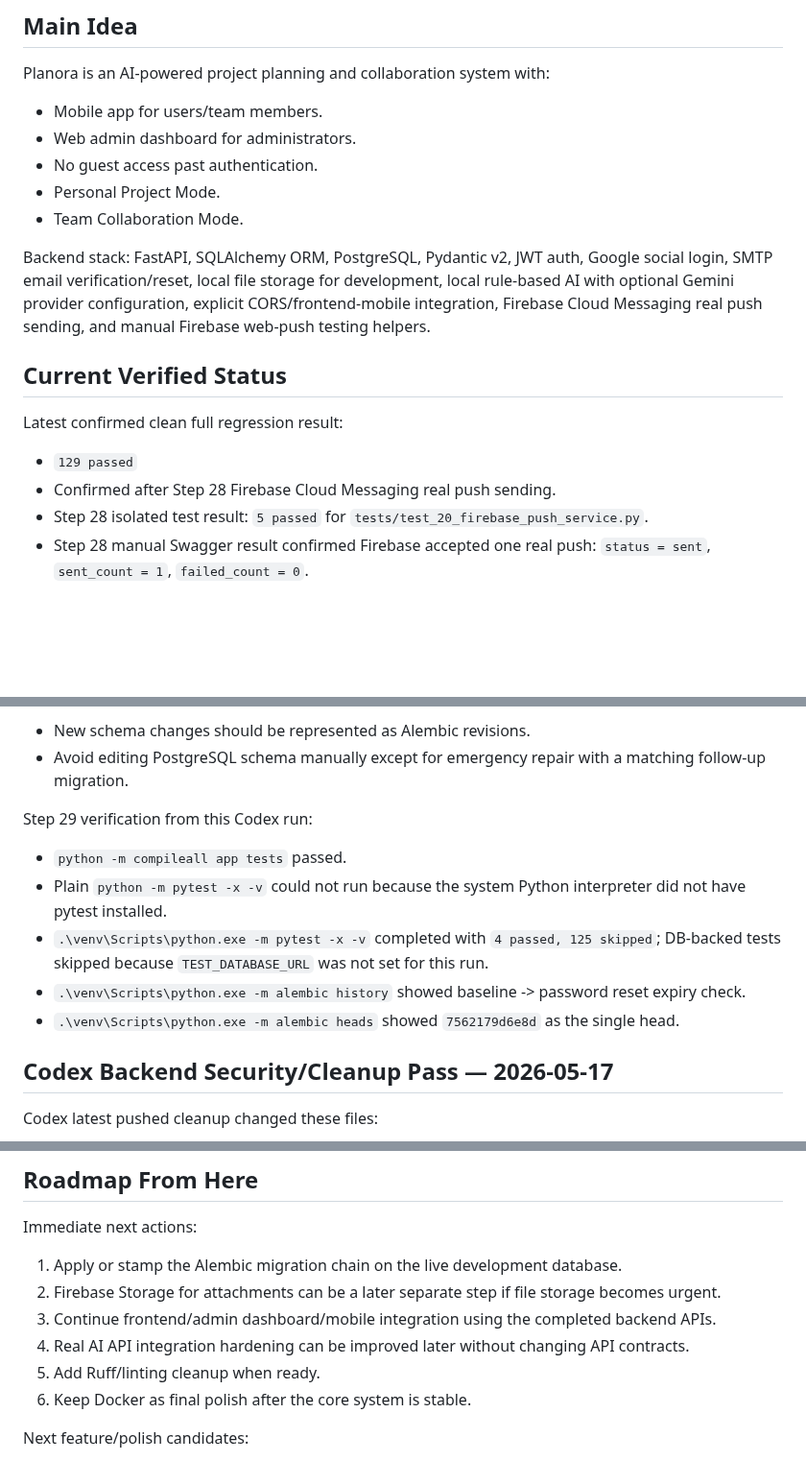
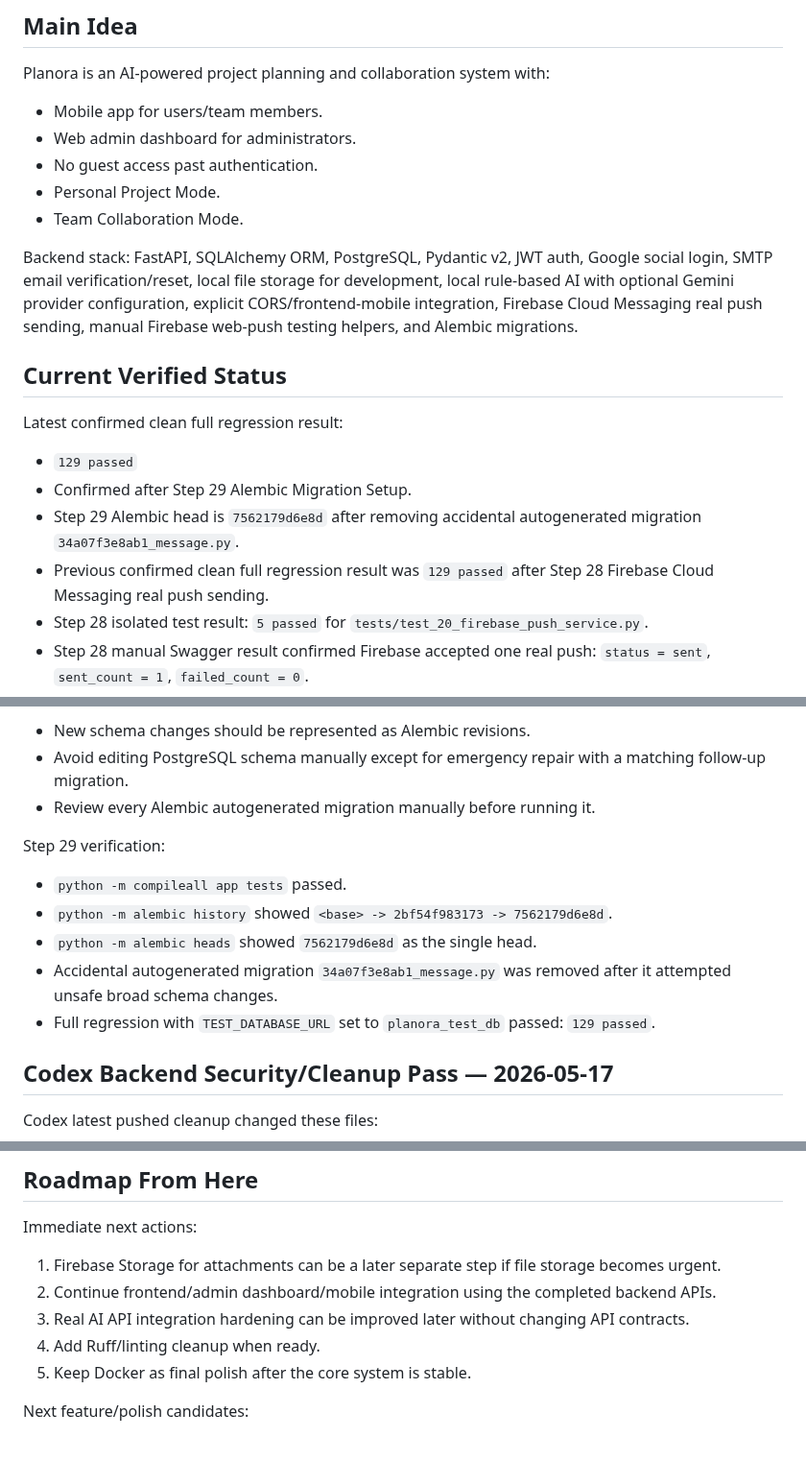
Before and after one commit to ibrahimoll/planora-backend, a Markdown page: docs/PLANORA_CONTEXT.md, 3 parts joined by grey strips. Shown at 96% size. GitHub-like rendering; blank space fills up the shorter version.

Commit message:
Update Planora context after Step 29 full regression

```diff
--- a/docs/PLANORA_CONTEXT.md
+++ b/docs/PLANORA_CONTEXT.md
@@ -12,14 +12,16 @@ Planora is an AI-powered project planning and collaboration system with:
 - Personal Project Mode.
 - Team Collaboration Mode.
 
-Backend stack: FastAPI, SQLAlchemy ORM, PostgreSQL, Pydantic v2, JWT auth, Google social login, SMTP email verification/reset, local file storage for development, local rule-based AI with optional Gemini provider configuration, explicit CORS/frontend-mobile integration, Firebase Cloud Messaging real push sending, and manual Firebase web-push testing helpers.
+Backend stack: FastAPI, SQLAlchemy ORM, PostgreSQL, Pydantic v2, JWT auth, Google social login, SMTP email verification/reset, local file storage for development, local rule-based AI with optional Gemini provider configuration, explicit CORS/frontend-mobile integration, Firebase Cloud Messaging real push sending, manual Firebase web-push testing helpers, and Alembic migrations.
 
 ## Current Verified Status
 
 Latest confirmed clean full regression result:
 
 - `129 passed`
-- Confirmed after Step 28 Firebase Cloud Messaging real push sending.
+- Confirmed after Step 29 Alembic Migration Setup.
+- Step 29 Alembic head is `7562179d6e8d` after removing accidental autogenerated migration `34a07f3e8ab1_message.py`.
+- Previous confirmed clean full regression result was `129 passed` after Step 28 Firebase Cloud Messaging real push sending.
 - Step 28 isolated test result: `5 passed` for `tests/test_20_firebase_push_service.py`.
 - Step 28 manual Swagger result confirmed Firebase accepted one real push: `status = sent`, `sent_count = 1`, `failed_count = 0`.
 - Previous confirmed clean full regression result was `124 passed` after Step 27 CORS / Frontend-Mobile Integration.
@@ -582,14 +584,15 @@ Future schema rule:
 
 - New schema changes should be represented as Alembic revisions.
 - Avoid editing PostgreSQL schema manually except for emergency repair with a matching follow-up migration.
+- Review every Alembic autogenerated migration manually before running it.
 
-Step 29 verification from this Codex run:
+Step 29 verification:
 
 - `python -m compileall app tests` passed.
-- Plain `python -m pytest -x -v` could not run because the system Python interpreter did not have pytest installed.
-- `.\venv\Scripts\python.exe -m pytest -x -v` completed with `4 passed, 125 skipped`; DB-backed tests skipped because `TEST_DATABASE_URL` was not set for this run.
-- `.\venv\Scripts\python.exe -m alembic history` showed baseline -> password reset expiry check.
-- `.\venv\Scripts\python.exe -m alembic heads` showed `7562179d6e8d` as the single head.
+- `python -m alembic history` showed `<base> -> 2bf54f983173 -> 7562179d6e8d`.
+- `python -m alembic heads` showed `7562179d6e8d` as the single head.
+- Accidental autogenerated migration `34a07f3e8ab1_message.py` was removed after it attempted unsafe broad schema changes.
+- Full regression with `TEST_DATABASE_URL` set to `planora_test_db` passed: `129 passed`.
 
 ## Codex Backend Security/Cleanup Pass — 2026-05-17
 
@@ -665,12 +668,11 @@ Future testing rule:
 
 Immediate next actions:
 
-1. Apply or stamp the Alembic migration chain on the live development database.
-2. Firebase Storage for attachments can be a later separate step if file storage becomes urgent.
-3. Continue frontend/admin dashboard/mobile integration using the completed backend APIs.
-4. Real AI API integration hardening can be improved later without changing API contracts.
-5. Add Ruff/linting cleanup when ready.
-6. Keep Docker as final polish after the core system is stable.
+1. Firebase Storage for attachments can be a later separate step if file storage becomes urgent.
+2. Continue frontend/admin dashboard/mobile integration using the completed backend APIs.
+3. Real AI API integration hardening can be improved later without changing API contracts.
+4. Add Ruff/linting cleanup when ready.
+5. Keep Docker as final polish after the core system is stable.
 
 Next feature/polish candidates:
 
```
Also changed, not shown: other parts of docs/PLANORA_CONTEXT.md (+4 -4 lines).
